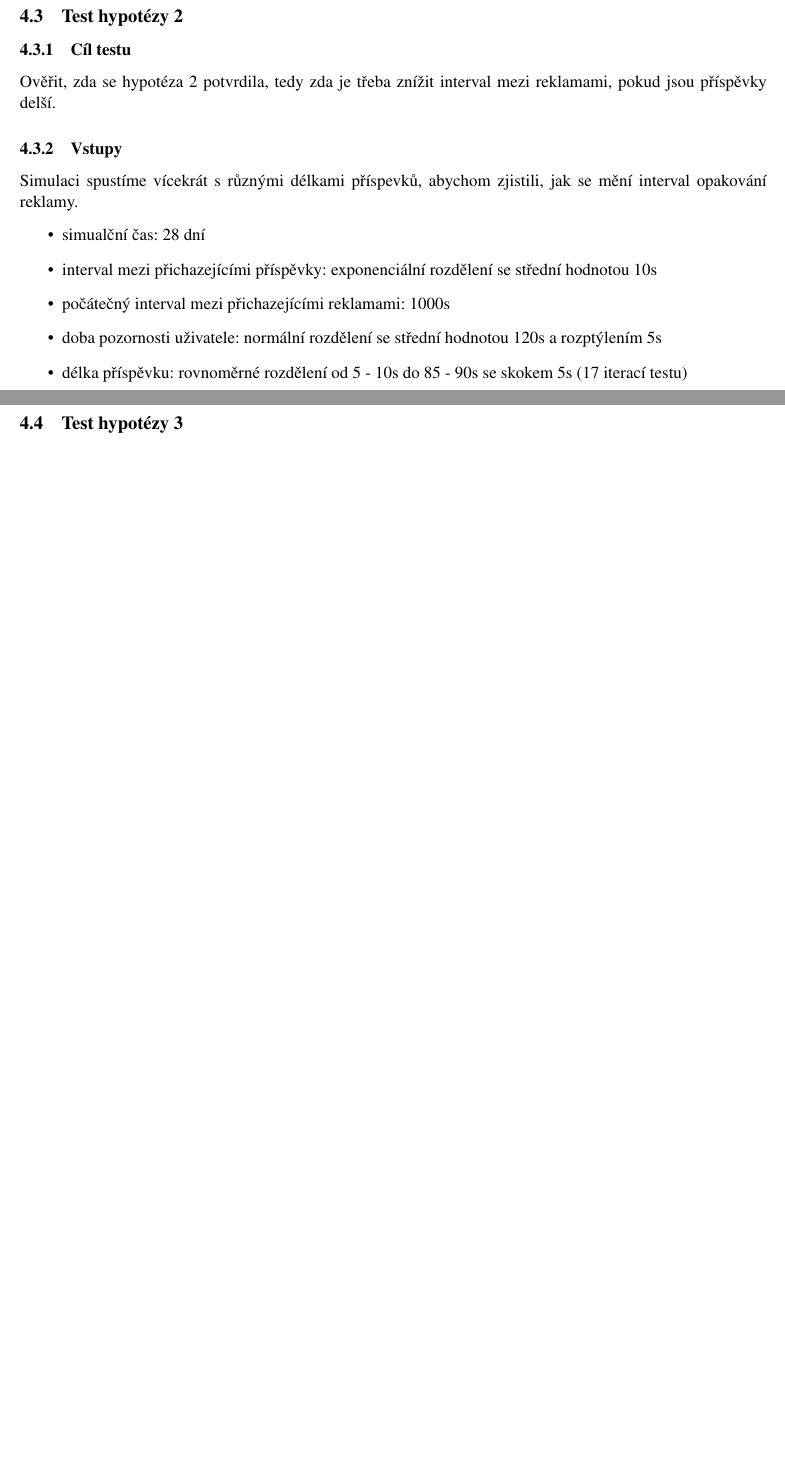
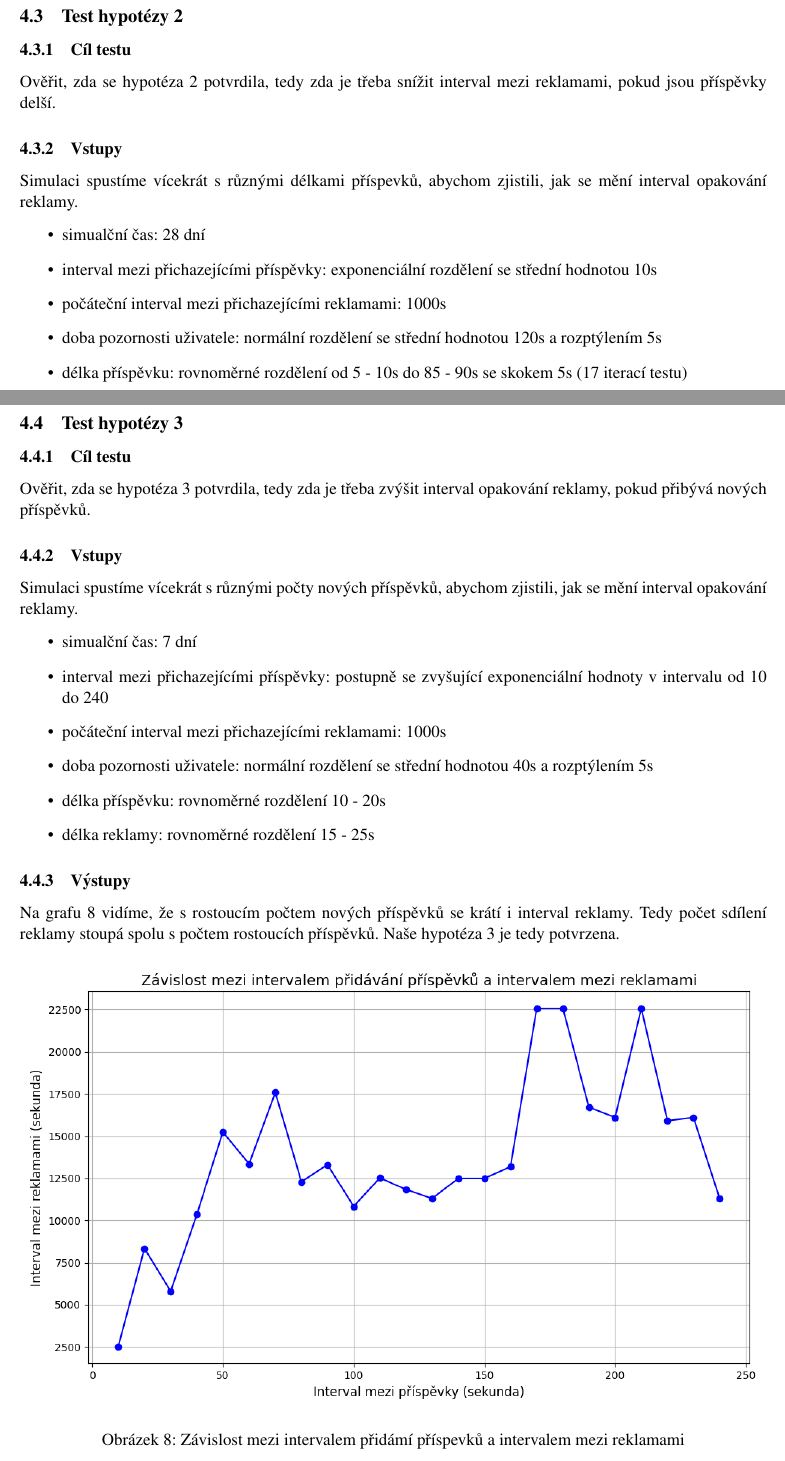
Before and after one commit to LukasKatona/ims-project, a LaTeX document (docs/doc.tex): two parts of pages 10 and 11 of 11 before the commit and two parts of pages 10 and 11 of 12 after it, joined at a grey line, cut so that both start at the same text, the shorter picture padded with empty space. Compiled offline with pdfLaTeX; a missing bibliography style is replaced by a similar one.

Commit message:
3 hypotéza

```diff
--- a/docs/doc.tex
+++ b/docs/doc.tex
@@ -255,13 +255,13 @@ Je vidět, že tyto dvě hodnoty nemají mezi sebou žádnou závislost, a tedy
 \subsection{Test hypotézy 2}
 
 \subsubsection{Cíl testu}
-Ověřit, zda se hypotéza 2 potvrdila, tedy zda je třeba znížit interval mezi reklamami, pokud jsou příspěvky delší.
+Ověřit, zda se hypotéza 2 potvrdila, tedy zda je třeba snížit interval mezi reklamami, pokud jsou příspěvky delší.
 \subsubsection{Vstupy}
 Simulaci spustíme vícekrát s různými délkami příspevků, abychom zjistili, jak se mění interval opakování reklamy.
 \begin{itemize}
     \item simualční čas: 28 dní
     \item interval mezi přichazejícími příspěvky: exponenciální rozdělení se střední hodnotou 10s
-    \item počátečný interval mezi přichazejícími reklamami: 1000s
+    \item počáteční interval mezi přichazejícími reklamami: 1000s
     \item doba pozornosti uživatele: normální rozdělení se střední hodnotou 120s a rozptýlením 5s
     \item délka příspěvku: rovnoměrné rozdělení od 5 - 10s do 85 - 90s se skokem 5s (17 iterací testu)
     \item délka reklamy: rovnoměrné rozdělení 15 - 25s
@@ -280,6 +280,27 @@ hypotéza 2 je tedy potvrzena.
 \end{figure}
 
 \subsection{Test hypotézy 3}
+\subsubsection{Cíl testu}
+Ověřit, zda se hypotéza 3 potvrdila, tedy zda je třeba zvýšit interval opakování reklamy, pokud přibývá nových příspěvků.
+\subsubsection{Vstupy}
+Simulaci spustíme vícekrát s různými počty nových příspěvků, abychom zjistili, jak se mění interval opakování reklamy.
+\begin{itemize}
+    \item simualční čas: 7 dní
+    \item interval mezi přichazejícími příspěvky: postupně se zvyšující exponenciální hodnoty v intervalu od 10 do 240
+    \item počáteční interval mezi přichazejícími reklamami: 1000s
+    \item doba pozornosti uživatele: normální rozdělení se střední hodnotou 40s a rozptýlením 5s
+    \item délka příspěvku: rovnoměrné rozdělení 10 - 20s
+    \item délka reklamy: rovnoměrné rozdělení 15 - 25s
+
+\end{itemize}
+\subsubsection{Výstupy}
+Na grafu \ref{fig:post_arrival_time_vs_ad_interval} vidíme, že s rostoucím počtem nových příspěvků se krátí i interval reklamy. Tedy počet sdílení reklamy stoupá spolu s počtem rostoucích příspěvků. Naše hypotéza 3 je tedy potvrzena.
+\begin{figure}[h]
+    \centering
+    \includegraphics[width=\linewidth]{post_arrival_time_vs_ad_interval.png}
+    \caption{Závislost mezi intervalem přidámí příspevků a intervalem mezi reklamami}
+    \label{fig:post_arrival_time_vs_ad_interval}
+\end{figure}
 
 \section{Závěr}
 
```
Also changed, not shown: docs/assets/post_arrival_time_vs_ad_interval.png (added), docs/doc.tex (2 more changed lines), 2 other files.
